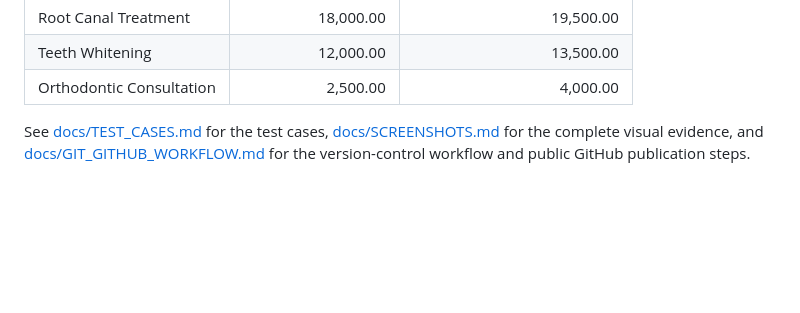
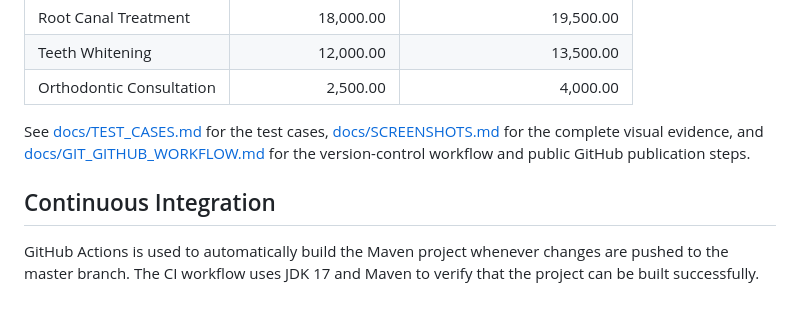
Before and after one commit to sewminieshwarage13-rgb/app-sunrise, a Markdown page: README.md, the part around the change. GitHub-like rendering; blank space fills up the shorter version.

```diff
--- a/README.md
+++ b/README.md
@@ -106,3 +106,6 @@ For example, `GET /sunrise/api/appointments/APT-1001` returns the patient, appoi
 | Orthodontic Consultation | 2,500.00 | 4,000.00 |
 
 See [docs/TEST_CASES.md](docs/TEST_CASES.md) for the test cases, [docs/SCREENSHOTS.md](docs/SCREENSHOTS.md) for the complete visual evidence, and [docs/GIT_GITHUB_WORKFLOW.md](docs/GIT_GITHUB_WORKFLOW.md) for the version-control workflow and public GitHub publication steps.
+## Continuous Integration
+
+GitHub Actions is used to automatically build the Maven project whenever changes are pushed to the master branch. The CI workflow uses JDK 17 and Maven to verify that the project can be built successfully.
```
